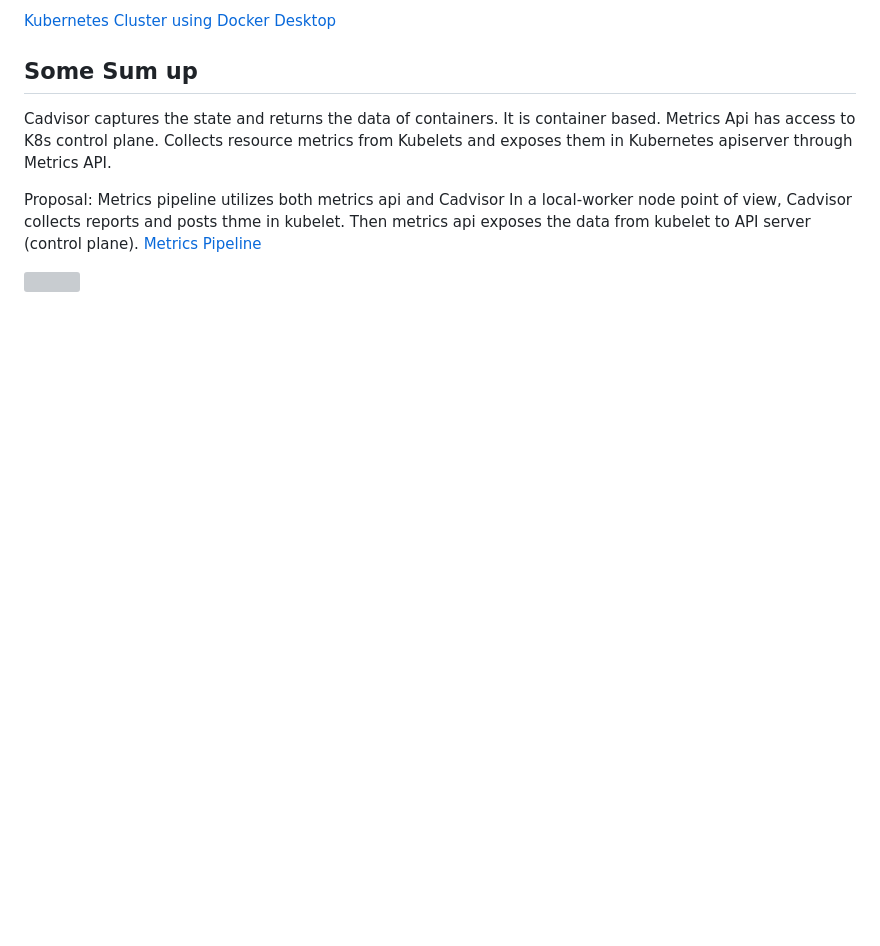
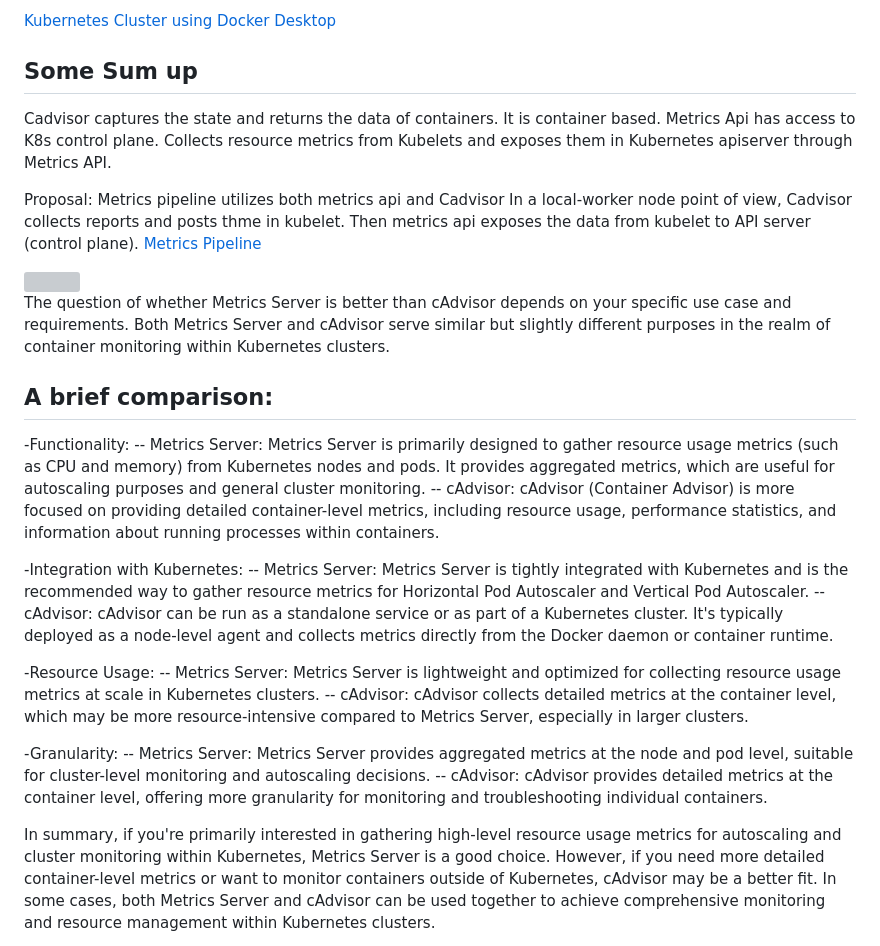
Before and after one commit to YaniKyr/AutoScaler-Demo, a Markdown page: Cadvisor vs Metrics Server.md, the part around the change. GitHub-like rendering; blank space fills up the shorter version; grey boxes are pictures that could not be loaded.

```diff
--- a/Cadvisor vs Metrics Server.md
+++ b/Cadvisor vs Metrics Server.md
@@ -42,3 +42,27 @@ Proposal: Metrics pipeline utilizes both metrics api and Cadvisor
 In a local-worker node point of view, Cadvisor collects reports and posts thme in kubelet. Then metrics api exposes the data from kubelet to API server (control plane). [Metrics Pipeline](https://kubernetes.io/docs/tasks/debug/debug-cluster/resource-metrics-pipeline/)
 
 <img src="https://github.com/YaniKyr/Thesis_Notes/blob/main/SharedScreenshot2.jpg"  width="50%" height="50%">
+
+
+
+The question of whether Metrics Server is better than cAdvisor depends on your specific use case and requirements. Both Metrics Server and cAdvisor serve similar but slightly different purposes in the realm of container monitoring within Kubernetes clusters.
+
+## A brief comparison:
+
+-Functionality:
+ -- Metrics Server: Metrics Server is primarily designed to gather resource usage metrics (such as CPU and memory) from Kubernetes nodes and pods. It provides aggregated metrics, which are useful for autoscaling purposes and general cluster monitoring.
+ -- cAdvisor: cAdvisor (Container Advisor) is more focused on providing detailed container-level metrics, including resource usage, performance statistics, and information about running processes within containers.
+
+-Integration with Kubernetes:
+-- Metrics Server: Metrics Server is tightly integrated with Kubernetes and is the recommended way to gather resource metrics for Horizontal Pod Autoscaler and Vertical Pod Autoscaler.
+-- cAdvisor: cAdvisor can be run as a standalone service or as part of a Kubernetes cluster. It's typically deployed as a node-level agent and collects metrics directly from the Docker daemon or container runtime.
+
+-Resource Usage:
+-- Metrics Server: Metrics Server is lightweight and optimized for collecting resource usage metrics at scale in Kubernetes clusters.
+-- cAdvisor: cAdvisor collects detailed metrics at the container level, which may be more resource-intensive compared to Metrics Server, especially in larger clusters.
+
+-Granularity:
+--  Metrics Server: Metrics Server provides aggregated metrics at the node and pod level, suitable for cluster-level monitoring and autoscaling decisions.
+--  cAdvisor: cAdvisor provides detailed metrics at the container level, offering more granularity for monitoring and troubleshooting individual containers.
+
+In summary, if you're primarily interested in gathering high-level resource usage metrics for autoscaling and cluster monitoring within Kubernetes, Metrics Server is a good choice. However, if you need more detailed container-level metrics or want to monitor containers outside of Kubernetes, cAdvisor may be a better fit. In some cases, both Metrics Server and cAdvisor can be used together to achieve comprehensive monitoring and resource management within Kubernetes clusters.
```
